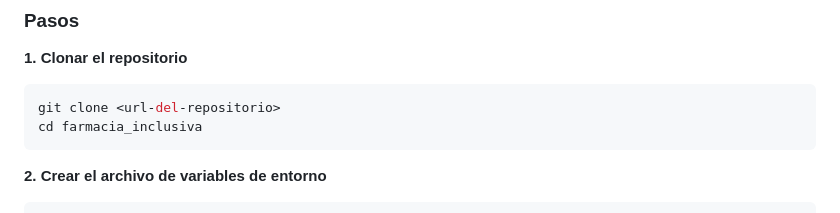
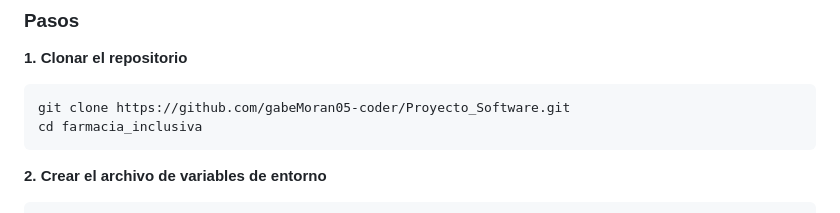
Before and after one commit to gabeMoran05-coder/Proyecto_Software, a Markdown page: README.md, the part around the change. GitHub-like rendering.

````diff
--- a/README.md
+++ b/README.md
@@ -266,7 +266,7 @@ farmacia_inclusiva/
 **1. Clonar el repositorio**
 
 ```bash
-git clone <url-del-repositorio>
+git clone https://github.com/gabeMoran05-coder/Proyecto_Software.git
 cd farmacia_inclusiva
 ```
 
````
